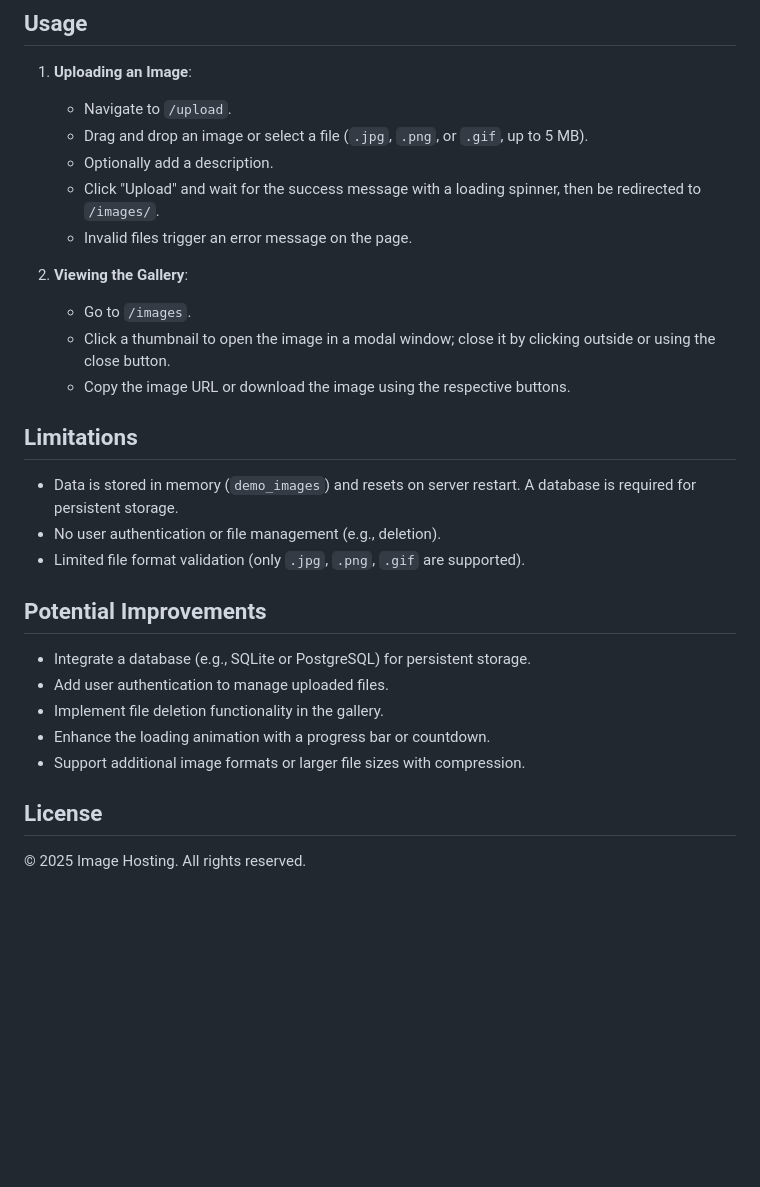
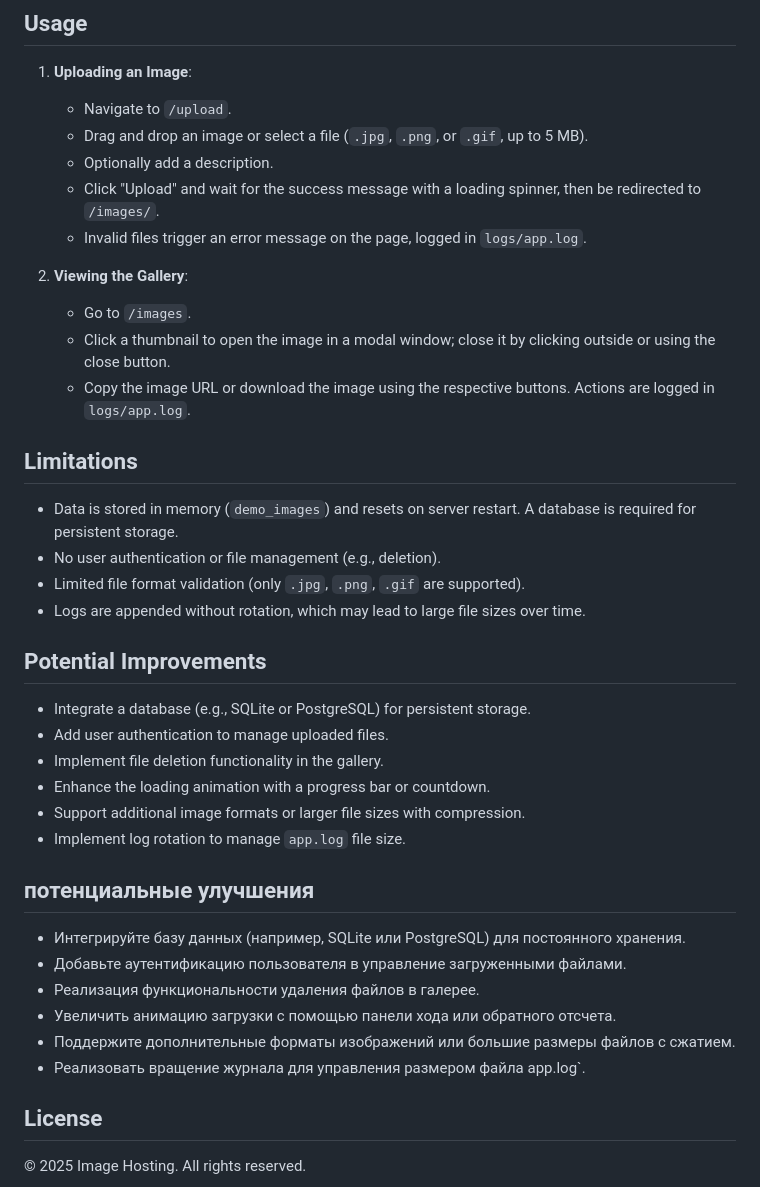
Before and after one commit to MrJonson75/Site-for-photos, a Markdown page: readme.md, the part around one of its changes. Drawn GitHub-style; blank space fills up the shorter version.

```diff
--- a/readme.md
+++ b/readme.md
@@ -96,18 +104,19 @@ project/
    - Drag and drop an image or select a file (`.jpg`, `.png`, or `.gif`, up to 5 MB).
    - Optionally add a description.
    - Click "Upload" and wait for the success message with a loading spinner, then be redirected to `/images/`.
-   - Invalid files trigger an error message on the page.
+   - Invalid files trigger an error message on the page, logged in `logs/app.log`.
 
 2. **Viewing the Gallery**:
    - Go to `/images`.
    - Click a thumbnail to open the image in a modal window; close it by clicking outside or using the close button.
-   - Copy the image URL or download the image using the respective buttons.
+   - Copy the image URL or download the image using the respective buttons. Actions are logged in `logs/app.log`.
 
 ## Limitations
 
 - Data is stored in memory (`demo_images`) and resets on server restart. A database is required for persistent storage.
 - No user authentication or file management (e.g., deletion).
 - Limited file format validation (only `.jpg`, `.png`, `.gif` are supported).
+- Logs are appended without rotation, which may lead to large file sizes over time.
 
 ## Potential Improvements
 
@@ -116,6 +125,16 @@ project/
 - Implement file deletion functionality in the gallery.
 - Enhance the loading animation with a progress bar or countdown.
 - Support additional image formats or larger file sizes with compression.
+- Implement log rotation to manage `app.log` file size.
+
+## потенциальные улучшения
+
+- Интегрируйте базу данных (например, SQLite или PostgreSQL) для постоянного хранения.
+- Добавьте аутентификацию пользователя в управление загруженными файлами.
+- Реализация функциональности удаления файлов в галерее.
+- Увеличить анимацию загрузки с помощью панели хода или обратного отсчета.
+- Поддержите дополнительные форматы изображений или большие размеры файлов с сжатием.
+- Реализовать вращение журнала для управления размером файла app.log`.
 
 ## License
 
```
Also changed, not shown: other parts of readme.md (+15 -7 lines).
